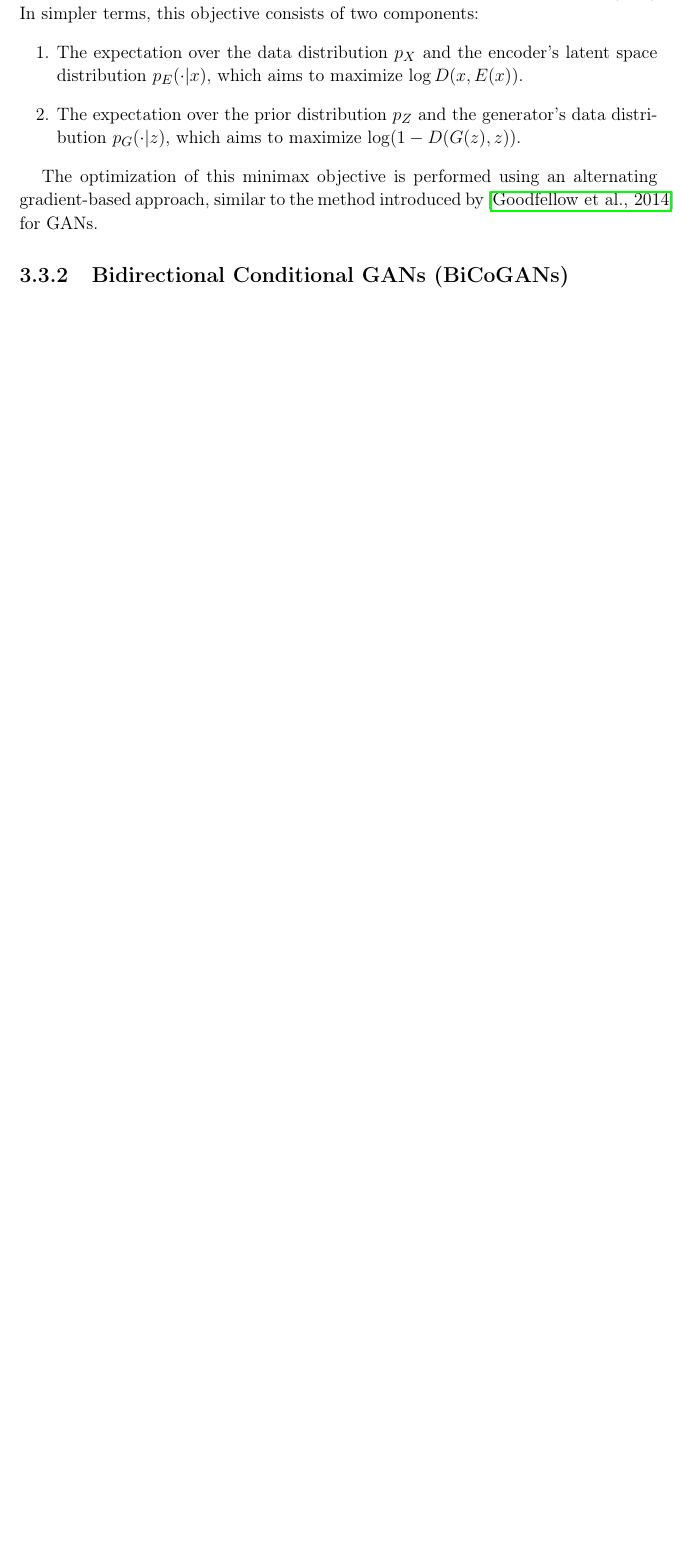
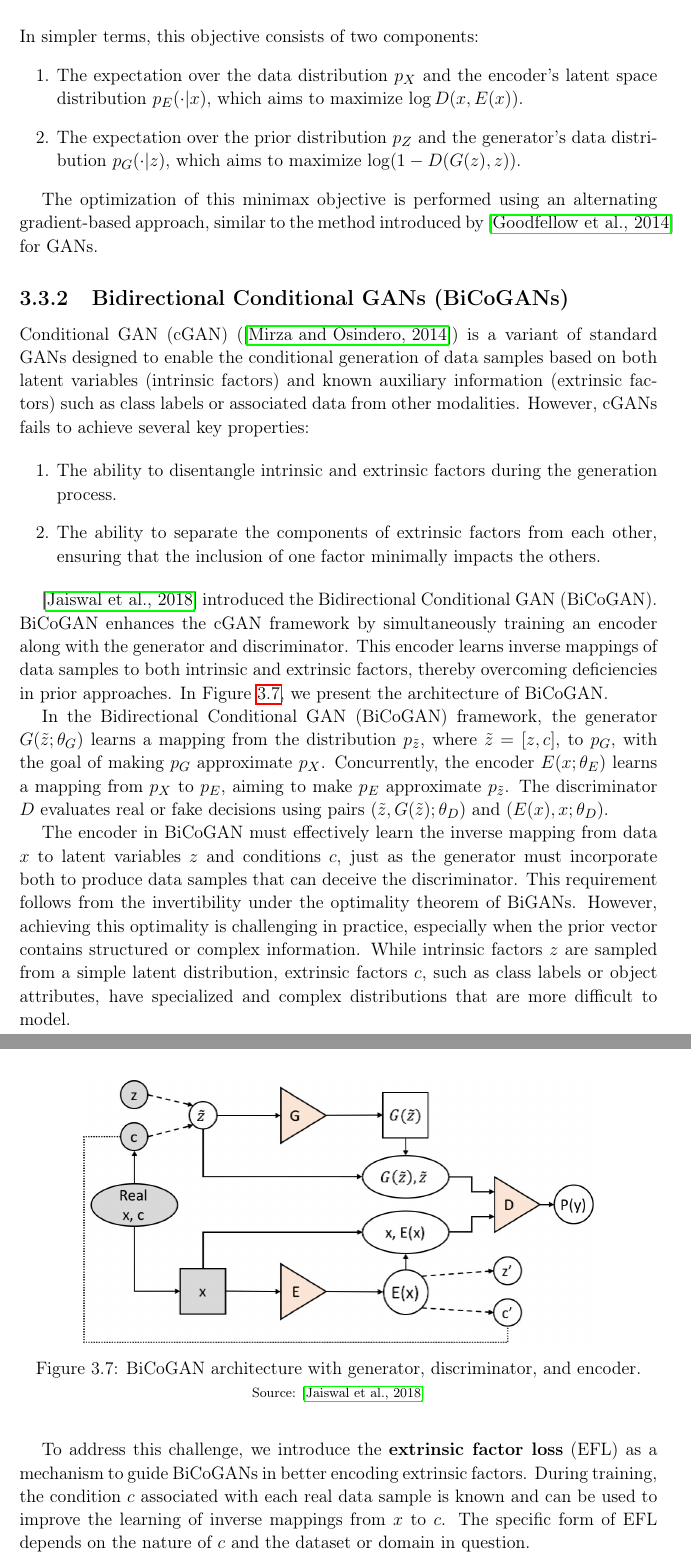
Before and after one commit to plspeziali/master-thesis, a LaTeX document (template-unipg.tex, which reads chapters/ch3.tex): part of page 22 of 29 before the commit and two parts of pages 22 and 23 of 31 after it, the two joined at a grey line, cut so that both start at the same text, the shorter picture padded with empty space. Compiled offline with pdfLaTeX.

Commit message:
Added BiCoGAN

```diff
--- a/chapters/ch3.tex
+++ b/chapters/ch3.tex
@@ -529,3 +529,61 @@ The optimization of this minimax objective is performed using an alternating gra
 
 \subsection{Bidirectional Conditional GANs (BiCoGANs)}
 
+Conditional GAN (cGAN) (\cite{mirza2014})
+is a variant of standard GANs designed to enable the
+conditional generation of data samples based on both latent variables
+(intrinsic factors) and known auxiliary information (extrinsic factors)
+such as class labels or associated data from other modalities.
+However, cGANs fails to achieve several key properties:
+
+\begin{enumerate}
+    \item The ability to disentangle intrinsic and extrinsic
+    factors during the generation process.
+    \item The ability to separate the components of extrinsic
+    factors from each other, ensuring that the inclusion of one
+    factor minimally impacts the others.
+\end{enumerate}
+
+\cite{jaiswal2018} introduced the Bidirectional Conditional GAN (BiCoGAN).
+BiCoGAN enhances the cGAN framework by simultaneously training an encoder
+along with the generator and discriminator.
+This encoder learns inverse mappings of data samples to both intrinsic
+and extrinsic factors, thereby overcoming deficiencies in prior approaches.
+In Figure \ref{fig:bicogan}, we present the architecture of BiCoGAN.
+
+\begin{figure}[h]
+    \centering
+    \includegraphics[width=.8\textwidth]{figures/ch3/7.bicogan.jpeg}
+    \caption{BiCoGAN architecture with generator, discriminator, and encoder.}
+    \vspace{-10px}
+    \caption*{\scriptsize{Source: \cite{jaiswal2018}}}
+    \label{fig:bicogan}
+\end{figure}
+
+In the Bidirectional Conditional GAN (BiCoGAN) framework, the generator
+\( G(\tilde{z}; \theta_G) \) learns a mapping from the distribution
+\( p_{\tilde{z}} \), where \( \tilde{z} = [z, c] \), to \( p_G \),
+with the goal of making \( p_G \) approximate \( p_X \). Concurrently,
+the encoder \( E(x; \theta_E) \) learns a mapping from \( p_X \) to \( p_E \),
+aiming to make \( p_E \) approximate \( p_{\tilde{z}} \). The discriminator
+\( D \) evaluates real or fake decisions using pairs
+\( (\tilde{z}, G(\tilde{z}); \theta_D) \) and \( (E(x), x; \theta_D) \).
+
+The encoder in BiCoGAN must effectively learn the inverse mapping from data
+\( x \) to latent variables \( z \) and conditions \( c \),
+just as the generator must incorporate both to produce data samples
+that can deceive the discriminator. This requirement follows from the
+invertibility under the optimality theorem of BiGANs.
+However, achieving this optimality is challenging in practice,
+especially when the prior vector contains structured or complex information.
+While intrinsic factors \( z \) are sampled from a simple latent distribution,
+extrinsic factors \( c \), such as class labels or object attributes,
+have specialized and complex distributions that are more difficult to model.
+
+To address this challenge, we introduce the
+\textbf{extrinsic factor loss} (EFL) as a mechanism to guide BiCoGANs
+in better encoding extrinsic factors. During training, the condition
+\( c \) associated with each real data sample is known and can be used to
+improve the learning of inverse mappings from \( x \) to \( c \).
+The specific form of EFL depends on the nature of \( c \) and the dataset
+or domain in question.
```
Also changed, not shown: chapters/Bibliografia.bib (+20 -0 lines), figures/ch3/7.bicogan.jpeg (renamed from figures/ch3/2.bicogan.jpeg), tesi.pdf, chapters/ch3.tex (17 more changed lines).
